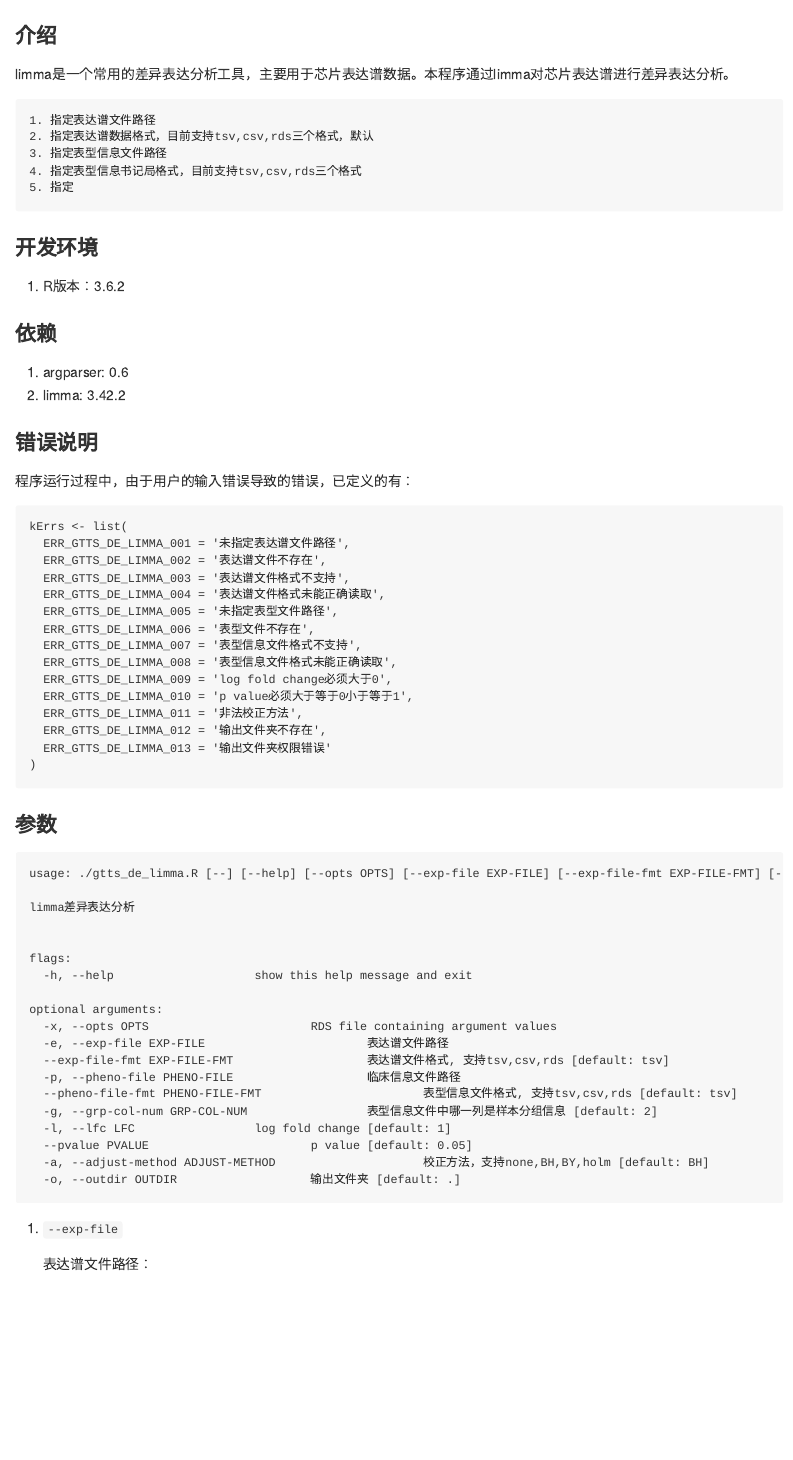
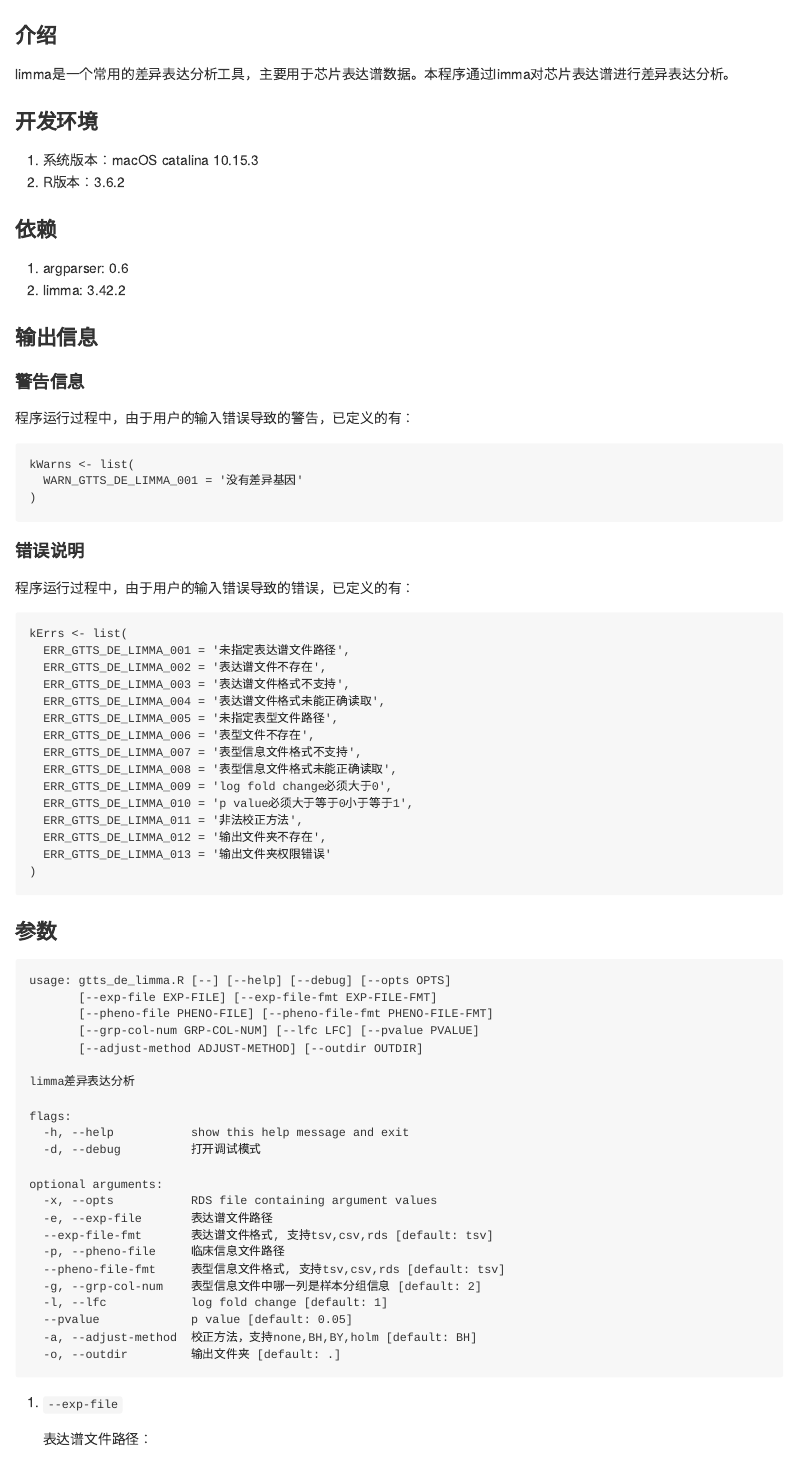
Before and after one commit to gtlixing/gtts_de_limma, an R Markdown document (README.Rmd): the page in a window 1100 px wide, from 70 px down. The pictures show the output file README.md that the author committed with the source, drawn offline in the style of GitHub.

````diff
--- a/README.Rmd
+++ b/README.Rmd
@@ -15,22 +15,30 @@
 
 limma是一个常用的差异表达分析工具，主要用于芯片表达谱数据。本程序通过limma对芯片表达谱进行差异表达分析。
 
-    1. 指定表达谱文件路径
-    2. 指定表达谱数据格式，目前支持tsv,csv,rds三个格式，默认
-    3. 指定表型信息文件路径
-    4. 指定表型信息书记局格式，目前支持tsv,csv,rds三个格式
-    5. 指定
 
 ### 开发环境
 
-1. R版本：3.6.2
+1. 系统版本：macOS catalina 10.15.3
+2. R版本：3.6.2
 
 ### 依赖
 
 1. argparser: 0.6
 2. limma: 3.42.2
 
-### 错误说明
+### 输出信息
+
+#### 警告信息
+
+程序运行过程中，由于用户的输入错误导致的警告，已定义的有：
+
+```R
+kWarns <- list(
+  WARN_GTTS_DE_LIMMA_001 = '没有差异基因'
+)
+```
+
+#### 错误说明
 
 程序运行过程中，由于用户的输入错误导致的错误，已定义的有：
 
@@ -56,13 +64,16 @@
 ### 参数
 
 ```
-usage: ./gtts_de_limma.R [--] [--help] [--opts OPTS] [--exp-file EXP-FILE] [--exp-file-fmt EXP-FILE-FMT] [--pheno-file PHENO-FILE] [--pheno-file-fmt PHENO-FILE-FMT] [--grp-col-num GRP-COL-NUM] [--lfc LFC] [--pvalue PVALUE] [--adjust-method ADJUST-METHOD] [--outdir OUTDIR]
+usage: gtts_de_limma.R [--] [--help] [--debug] [--opts OPTS]
+       [--exp-file EXP-FILE] [--exp-file-fmt EXP-FILE-FMT]
+       [--pheno-file PHENO-FILE] [--pheno-file-fmt PHENO-FILE-FMT]
+       [--grp-col-num GRP-COL-NUM] [--lfc LFC] [--pvalue PVALUE]
+       [--adjust-method ADJUST-METHOD] [--outdir OUTDIR]
 
 limma差异表达分析
 
-
 flags:
-  -h, --help                    show this help message and exit
+  -h, --help           show this help message and exit
+  -d, --debug          打开调试模式
 
 optional arguments:
-  -x, --opts OPTS                       RDS file containing argument values
@@ -74,7 +80,13 @@
-  -l, --lfc LFC                 log fold change [default: 1]
-  --pvalue PVALUE                       p value [default: 0.05]
-  -a, --adjust-method ADJUST-METHOD                     校正方法，支持none,BH,BY,holm [default: BH]
-  -o, --outdir OUTDIR                   输出文件夹 [default: .]
+  -x, --opts           RDS file containing argument values
+  -e, --exp-file       表达谱文件路径
+  --exp-file-fmt       表达谱文件格式, 支持tsv,csv,rds [default: tsv]
+  -p, --pheno-file     临床信息文件路径
+  --pheno-file-fmt     表型信息文件格式, 支持tsv,csv,rds [default: tsv]
+  -g, --grp-col-num    表型信息文件中哪一列是样本分组信息 [default: 2]
+  -l, --lfc            log fold change [default: 1]
+  --pvalue             p value [default: 0.05]
+  -a, --adjust-method  校正方法，支持none,BH,BY,holm [default: BH]
+  -o, --outdir         输出文件夹 [default: .]
 ```
 
 1. `--exp-file`
--- a/gtts_de_limma.R
+++ b/gtts_de_limma.R
@@ -4,8 +4,13 @@
 # 使用limma对芯片数据进行差异表达分析
 library(argparser)
 library(limma)
+library(logger)
 
 
+# 警告类型预定义
+kWarns <- list(
+  WARN_GTTS_DE_LIMMA_001 = '没有差异基因'
+)
 # 错误类型预定义
 kErrs <- list(
   ERR_GTTS_DE_LIMMA_001 = '未指定表达谱文件路径',
@@ -69,3 +77,6 @@
+    msgs <- kWarns
+  }
+  return(sprintf('%s：%s', code, msgs[[code]]))
 }
 
 
@@ -123,21 +134,5 @@
   }
   return(pheno)
-}
-
-
-GetGrpFromPheno <- function(pheno, col = 1) {
-  # 从表型信息数据框中得到分组因子
-  # Args:
-  #   pheno: 表型信息数据框
-  #   col: 哪一列是分组信息
-  # Returns:
-  #   分组因子
-  grp <- gsub('\\s', kReplaceSpaceWith, pheno[, col])
-  names(grp) <- rownames(pheno)
-  if (class(grp) != 'factor') {
-    grp <- as.factor(grp)
-  }
-  return(grp)
 }
 
 
@@ -233,6 +228,7 @@
                          ))
   parser <- add_argument(parser, '--outdir', default = kDefaultOutdir,
                          help = '输出文件夹')
+  parser <- add_argument(parser, '--debug', flag = TRUE, help = '打开调试模式')
   return(parse_args(parser))
 }
 
@@ -305 +306,2 @@
   outdir <- normalizePath(args$outdir)
+  grp.col.num <-  args$grp_col_num - 1  # 第一列是列名
@@ -310,6 +319,14 @@
+  grp <- as.character(pheno[samples, grp.col.num])
+  grp <- make.names(grp)  # 防止分组里面有非法字符
+  names(grp) <- samples
+  grp <- as.factor(grp)
+
+  # 差异表达分析
   design <- MakeDesign(grp)
   contrasts.matrix <- MakeContrastsMatrix(grp)
   efit <- DoDe(exp, design, contrasts.matrix)
+
+  # 获取差异表达基因并保存到文件
   degs <- lapply(colnames(contrasts.matrix), function(coef) {
     tt <- topTable(
       efit,
@@ -318,13 +335,17 @@
       adjust.method = args$adjust_method,
       p.value = args$pvalue,
       lfc = args$lfc
-    )[kKeepCols]
-    write.table(
-      tt,
-      file.path(outdir, sprintf('%s.tsv', coef)),
-      col.names = NA,
-      sep = '\t'
     )
+    if (dim(tt)[1] < 1) {  # 没有差异基因显示警告
+      log_warn(GetMsg('WARN_GTTS_DE_LIMMA_001'))
+    } else {
+      write.table(
+        tt[kKeepCols],
+        file.path(outdir, sprintf('%s.tsv', coef)),
+        col.names = NA,
+        sep = '\t'
+      )
+    }
     return(tt)
   })
 }
````
Also changed, not shown: README.md, README.Rmd (5 more changed lines), gtts_de_limma.R (59 more changed lines).
